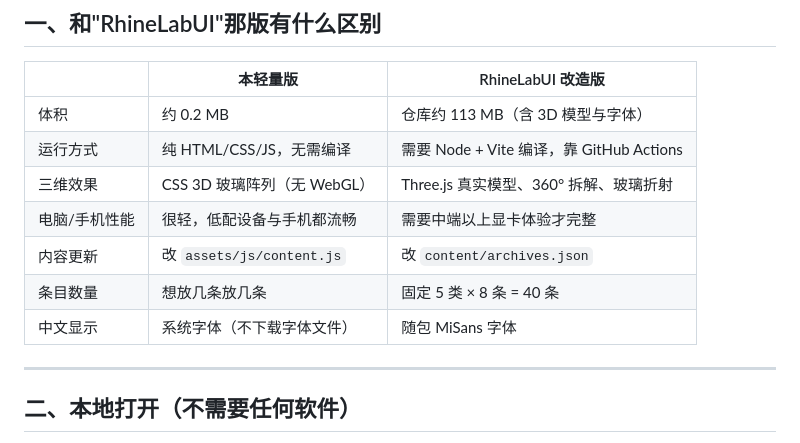
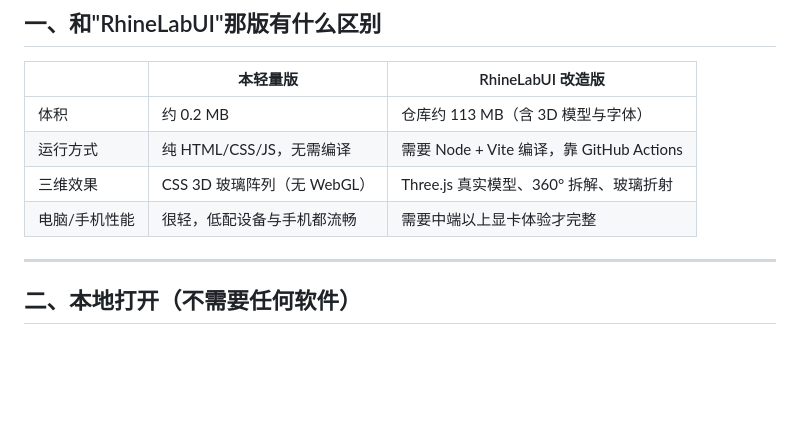
Before and after one commit to flyckrh/flyckrh.github.io, a Markdown page: README.md, the part around the change. Rendered like a GitHub page; blank space fills up the shorter version.

Commit message:
Revise content update and entry count sections
Updated content update instructions and entry count details.

```diff
--- a/README.md
+++ b/README.md
@@ -15,9 +15,6 @@
 | 运行方式 | 纯 HTML/CSS/JS，无需编译 | 需要 Node + Vite 编译，靠 GitHub Actions |
 | 三维效果 | CSS 3D 玻璃阵列（无 WebGL） | Three.js 真实模型、360° 拆解、玻璃折射 |
 | 电脑/手机性能 | 很轻，低配设备与手机都流畅 | 需要中端以上显卡体验才完整 |
-| 内容更新 | 改 `assets/js/content.js` | 改 `content/archives.json` |
-| 条目数量 | 想放几条放几条 | 固定 5 类 × 8 条 = 40 条 |
-| 中文显示 | 系统字体（不下载字体文件） | 随包 MiSans 字体 |
 
 
 ---
```
